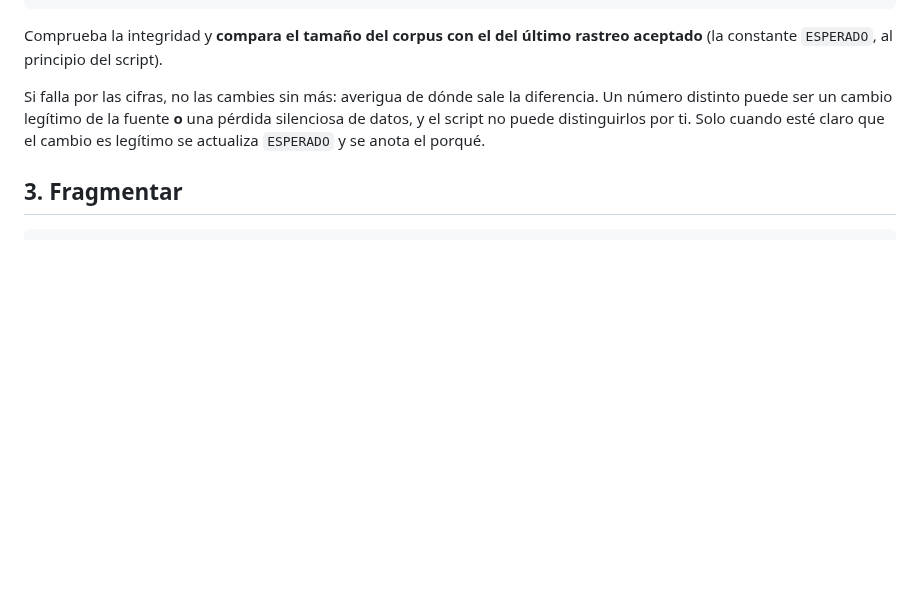
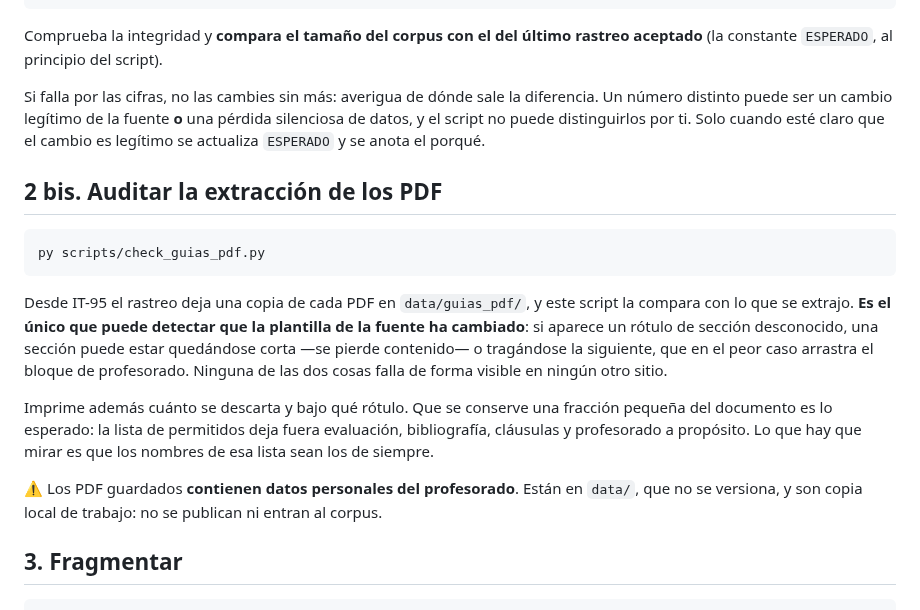
Before and after one commit to samubp10/tfg-recomendador-uja, a Markdown page: docs/REGENERAR_CORPUS.md, the part around the change. Rendered like a GitHub page; blank space fills up the shorter version.

Commit message:
docs: incluir la auditoria de los PDF en el procedimiento de regeneracion
Va entre la verificacion del dataset y la fragmentacion, que es donde
tiene sentido: si la plantilla ha cambiado, no merece la pena seguir
fragmentando un corpus que puede estar incompleto.

Se avisa de que conservar una fraccion pequena del documento es lo
esperado —la lista de permitidos deja fuera evaluacion, bibliografia,
clausulas y profesorado— para que ese porcentaje no se lea como alarma.
Lo que hay que mirar es que los nombres descartados sean los de siempre.

Se recuerda tambien que los PDF guardados contienen datos personales y no
salen de la maquina.

````diff
--- a/docs/REGENERAR_CORPUS.md
+++ b/docs/REGENERAR_CORPUS.md
@@ -61,6 +61,28 @@ número distinto puede ser un cambio legítimo de la fuente **o** una pérdida s
 datos, y el script no puede distinguirlos por ti. Solo cuando esté claro que el cambio es
 legítimo se actualiza `ESPERADO` y se anota el porqué.
 
+## 2 bis. Auditar la extracción de los PDF
+
+```bash
+py scripts/check_guias_pdf.py
+```
+
+Desde IT-95 el rastreo deja una copia de cada PDF en `data/guias_pdf/`, y este
+script la compara con lo que se extrajo. **Es el único que puede detectar que la
+plantilla de la fuente ha cambiado**: si aparece un rótulo de sección
+desconocido, una sección puede estar quedándose corta —se pierde contenido— o
+tragándose la siguiente, que en el peor caso arrastra el bloque de profesorado.
+Ninguna de las dos cosas falla de forma visible en ningún otro sitio.
+
+Imprime además cuánto se descarta y bajo qué rótulo. Que se conserve una fracción
+pequeña del documento es lo esperado: la lista de permitidos deja fuera
+evaluación, bibliografía, cláusulas y profesorado a propósito. Lo que hay que
+mirar es que los nombres de esa lista sean los de siempre.
+
+⚠️ Los PDF guardados **contienen datos personales del profesorado**. Están en
+`data/`, que no se versiona, y son copia local de trabajo: no se publican ni
+entran al corpus.
+
 ## 3. Fragmentar
 
 ```bash
````
